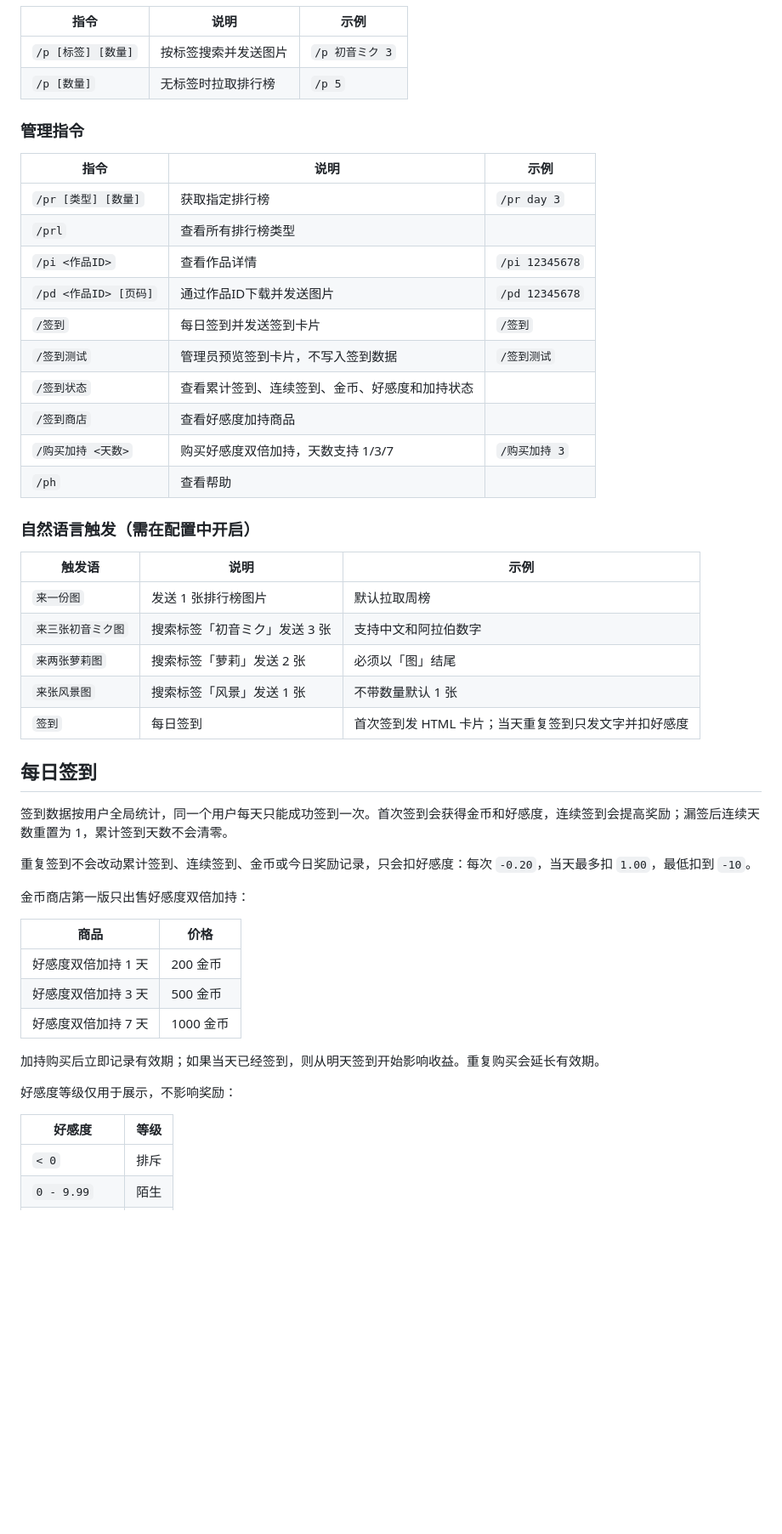
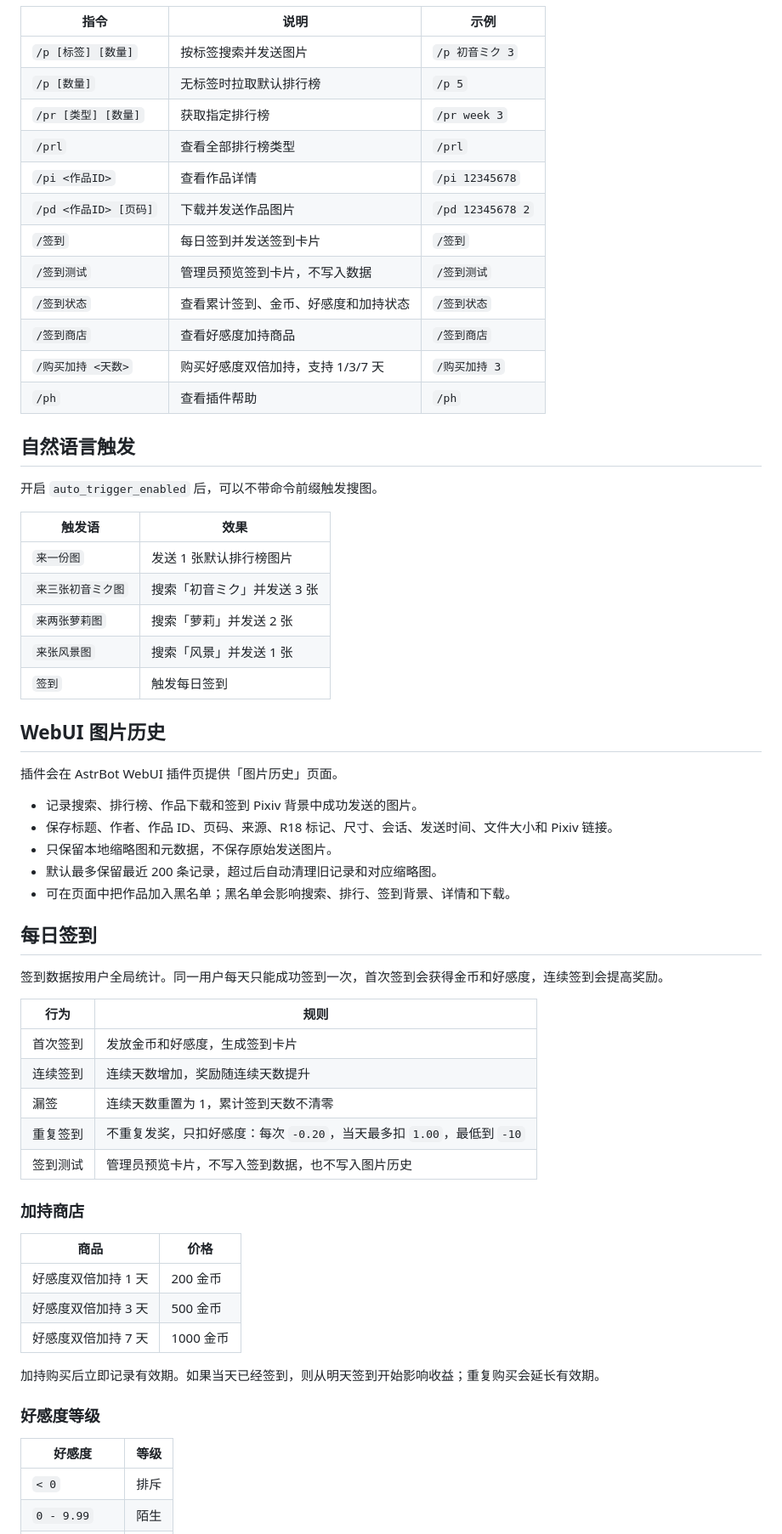
Before and after one commit to shitianyaa/astrbot_plugin_get_px, a Markdown page: README.md, the part around the change printed below. Shown: that part at 85% size. Drawn GitHub-style; blank space fills up the shorter version.

```diff
--- a/README.md
+++ b/README.md
@@ -30,51 +56,64 @@ AstrBot 插件 — 通过标签搜索 Pixiv 插画、发送图片并使用每日
 | `/p [标签] [数量]` | 按标签搜索并发送图片 | `/p 初音ミク 3` |
-| `/p [数量]` | 无标签时拉取排行榜 | `/p 5` |
+| `/p [数量]` | 无标签时拉取默认排行榜 | `/p 5` |
+| `/pr [类型] [数量]` | 获取指定排行榜 | `/pr week 3` |
+| `/prl` | 查看全部排行榜类型 | `/prl` |
+| `/pi <作品ID>` | 查看作品详情 | `/pi 12345678` |
+| `/pd <作品ID> [页码]` | 下载并发送作品图片 | `/pd 12345678 2` |
+| `/签到` | 每日签到并发送签到卡片 | `/签到` |
+| `/签到测试` | 管理员预览签到卡片，不写入数据 | `/签到测试` |
+| `/签到状态` | 查看累计签到、金币、好感度和加持状态 | `/签到状态` |
+| `/签到商店` | 查看好感度加持商品 | `/签到商店` |
+| `/购买加持 <天数>` | 购买好感度双倍加持，支持 1/3/7 天 | `/购买加持 3` |
+| `/ph` | 查看插件帮助 | `/ph` |
 
-### 管理指令
+## 自然语言触发
 
-| 指令 | 说明 | 示例 |
-|------|------|------|
-| `/pr [类型] [数量]` | 获取指定排行榜 | `/pr day 3` |
-| `/prl` | 查看所有排行榜类型 | |
-| `/pi <作品ID>` | 查看作品详情 | `/pi 12345678` |
-| `/pd <作品ID> [页码]` | 通过作品ID下载并发送图片 | `/pd 12345678` |
-| `/签到` | 每日签到并发送签到卡片 | `/签到` |
-| `/签到测试` | 管理员预览签到卡片，不写入签到数据 | `/签到测试` |
-| `/签到状态` | 查看累计签到、连续签到、金币、好感度和加持状态 | |
-| `/签到商店` | 查看好感度加持商品 | |
-| `/购买加持 <天数>` | 购买好感度双倍加持，天数支持 1/3/7 | `/购买加持 3` |
-| `/ph` | 查看帮助 | |
+开启 `auto_trigger_enabled` 后，可以不带命令前缀触发搜图。
 
-### 自然语言触发（需在配置中开启）
+| 触发语 | 效果 |
+| --- | --- |
+| `来一份图` | 发送 1 张默认排行榜图片 |
+| `来三张初音ミク图` | 搜索「初音ミク」并发送 3 张 |
+| `来两张萝莉图` | 搜索「萝莉」并发送 2 张 |
+| `来张风景图` | 搜索「风景」并发送 1 张 |
+| `签到` | 触发每日签到 |
 
-| 触发语 | 说明 | 示例 |
-|------|------|------|
-| `来一份图` | 发送 1 张排行榜图片 | 默认拉取周榜 |
-| `来三张初音ミク图` | 搜索标签「初音ミク」发送 3 张 | 支持中文和阿拉伯数字 |
-| `来两张萝莉图` | 搜索标签「萝莉」发送 2 张 | 必须以「图」结尾 |
-| `来张风景图` | 搜索标签「风景」发送 1 张 | 不带数量默认 1 张 |
-| `签到` | 每日签到 | 首次签到发 HTML 卡片；当天重复签到只发文字并扣好感度 |
+## WebUI 图片历史
+
+插件会在 AstrBot WebUI 插件页提供「图片历史」页面。
+
+- 记录搜索、排行榜、作品下载和签到 Pixiv 背景中成功发送的图片。
+- 保存标题、作者、作品 ID、页码、来源、R18 标记、尺寸、会话、发送时间、文件大小和 Pixiv 链接。
+- 只保留本地缩略图和元数据，不保存原始发送图片。
+- 默认最多保留最近 200 条记录，超过后自动清理旧记录和对应缩略图。
+- 可在页面中把作品加入黑名单；黑名单会影响搜索、排行、签到背景、详情和下载。
 
 ## 每日签到
 
-签到数据按用户全局统计，同一个用户每天只能成功签到一次。首次签到会获得金币和好感度，连续签到会提高奖励；漏签后连续天数重置为 1，累计签到天数不会清零。
+签到数据按用户全局统计。同一用户每天只能成功签到一次，首次签到会获得金币和好感度，连续签到会提高奖励。
 
-重复签到不会改动累计签到、连续签到、金币或今日奖励记录，只会扣好感度：每次 `-0.20`，当天最多扣 `1.00`，最低扣到 `-10`。
+| 行为 | 规则 |
+| --- | --- |
+| 首次签到 | 发放金币和好感度，生成签到卡片 |
+| 连续签到 | 连续天数增加，奖励随连续天数提升 |
+| 漏签 | 连续天数重置为 1，累计签到天数不清零 |
+| 重复签到 | 不重复发奖，只扣好感度：每次 `-0.20`，当天最多扣 `1.00`，最低到 `-10` |
+| 签到测试 | 管理员预览卡片，不写入签到数据，也不写入图片历史 |
 
-金币商店第一版只出售好感度双倍加持：
+### 加持商店
 
 | 商品 | 价格 |
-|------|------|
+| --- | --- |
 | 好感度双倍加持 1 天 | 200 金币 |
 | 好感度双倍加持 3 天 | 500 金币 |
 | 好感度双倍加持 7 天 | 1000 金币 |
 
-加持购买后立即记录有效期；如果当天已经签到，则从明天签到开始影响收益。重复购买会延长有效期。
+加持购买后立即记录有效期。如果当天已经签到，则从明天签到开始影响收益；重复购买会延长有效期。
 
-好感度等级仅用于展示，不影响奖励：
+### 好感度等级
 
 | 好感度 | 等级 |
-|------|------|
+| --- | --- |
 | `< 0` | 排斥 |
 | `0 - 9.99` | 陌生 |
 | `10 - 29.99` | 熟悉 |
```
Also changed, not shown: other parts of README.md (+120 -77 lines), docs/images/checkin-card-preview.jpeg (added).
